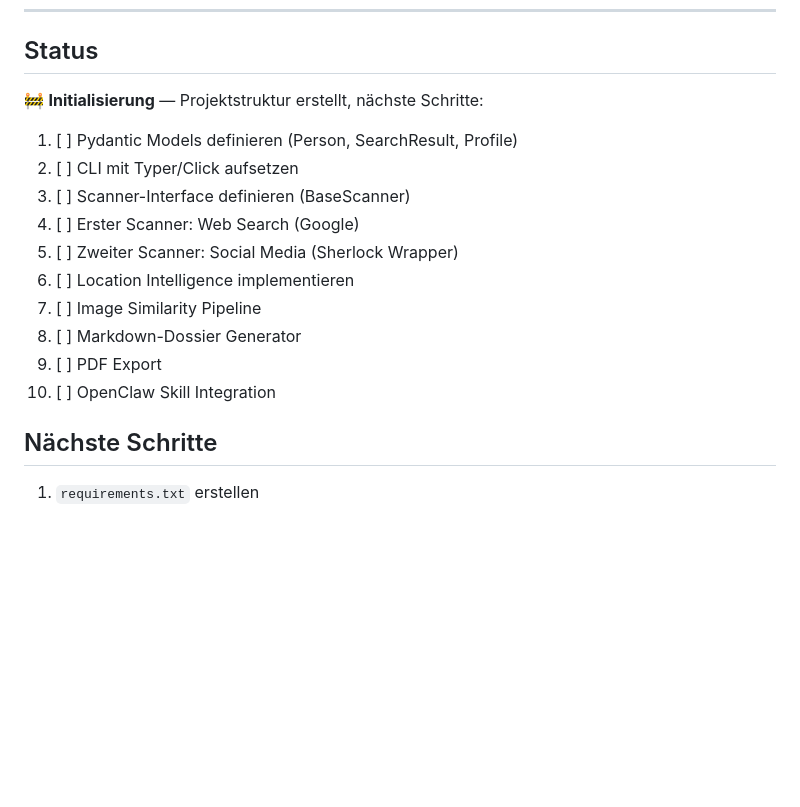
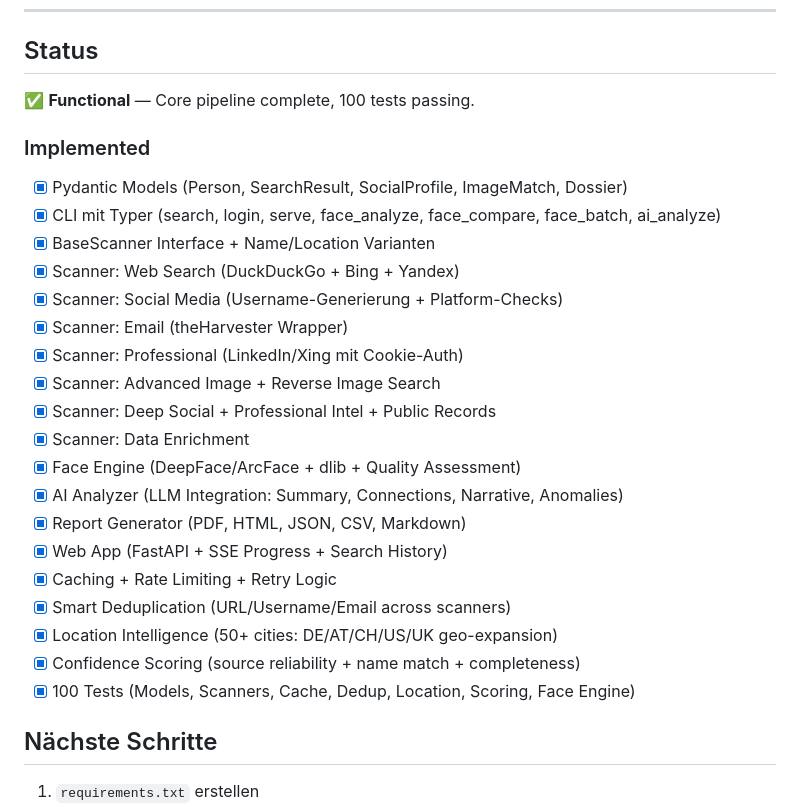
Before and after one commit to MinhMTV/person-intel-agent, a Markdown page: README.md, the part around the change. GitHub-like rendering; blank space fills up the shorter version.

Commit message:
docs: update README status to reflect actual implementation
- Status updated from 'Initialisierung' to 'Functional'
- All implemented features listed (scanners, face engine, AI, reports, web app, analysis modules)
- 100 tests documented

```diff
--- a/README.md
+++ b/README.md
@@ -117,18 +117,28 @@ python -m app.main search "Max Mustermann" --format pdf
 ---
 
 ## Status
-🚧 **Initialisierung** — Projektstruktur erstellt, nächste Schritte:
+✅ **Functional** — Core pipeline complete, 100 tests passing.
 
-1. [ ] Pydantic Models definieren (Person, SearchResult, Profile)
-2. [ ] CLI mit Typer/Click aufsetzen
-3. [ ] Scanner-Interface definieren (BaseScanner)
-4. [ ] Erster Scanner: Web Search (Google)
-5. [ ] Zweiter Scanner: Social Media (Sherlock Wrapper)
-6. [ ] Location Intelligence implementieren
-7. [ ] Image Similarity Pipeline
-8. [ ] Markdown-Dossier Generator
-9. [ ] PDF Export
-10. [ ] OpenClaw Skill Integration
+### Implemented
+- [x] Pydantic Models (Person, SearchResult, SocialProfile, ImageMatch, Dossier)
+- [x] CLI mit Typer (search, login, serve, face_analyze, face_compare, face_batch, ai_analyze)
+- [x] BaseScanner Interface + Name/Location Varianten
+- [x] Scanner: Web Search (DuckDuckGo + Bing + Yandex)
+- [x] Scanner: Social Media (Username-Generierung + Platform-Checks)
+- [x] Scanner: Email (theHarvester Wrapper)
+- [x] Scanner: Professional (LinkedIn/Xing mit Cookie-Auth)
+- [x] Scanner: Advanced Image + Reverse Image Search
+- [x] Scanner: Deep Social + Professional Intel + Public Records
+- [x] Scanner: Data Enrichment
+- [x] Face Engine (DeepFace/ArcFace + dlib + Quality Assessment)
+- [x] AI Analyzer (LLM Integration: Summary, Connections, Narrative, Anomalies)
+- [x] Report Generator (PDF, HTML, JSON, CSV, Markdown)
+- [x] Web App (FastAPI + SSE Progress + Search History)
+- [x] Caching + Rate Limiting + Retry Logic
+- [x] Smart Deduplication (URL/Username/Email across scanners)
+- [x] Location Intelligence (50+ cities: DE/AT/CH/US/UK geo-expansion)
+- [x] Confidence Scoring (source reliability + name match + completeness)
+- [x] 100 Tests (Models, Scanners, Cache, Dedup, Location, Scoring, Face Engine)
 
 ## Nächste Schritte
 1. `requirements.txt` erstellen
```
